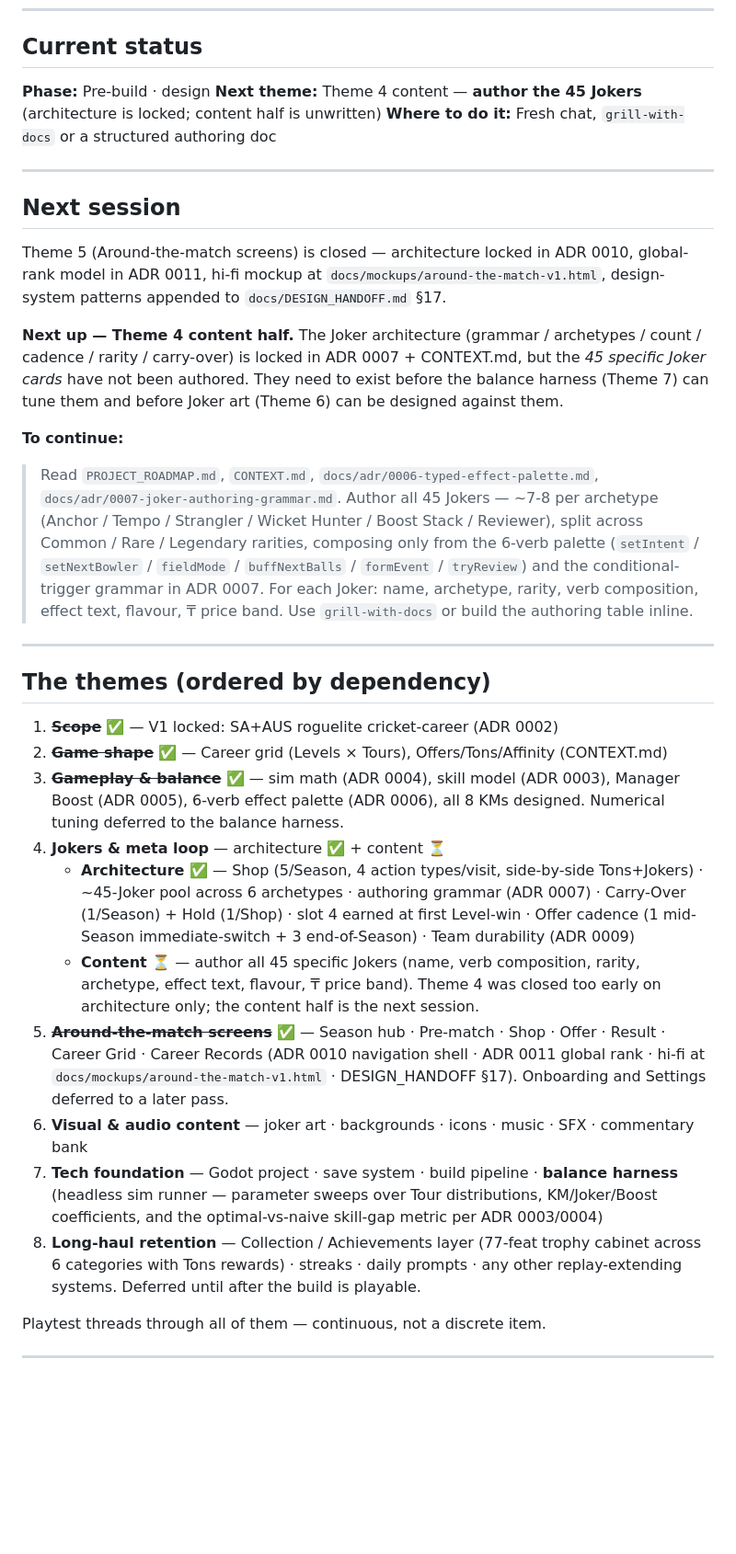
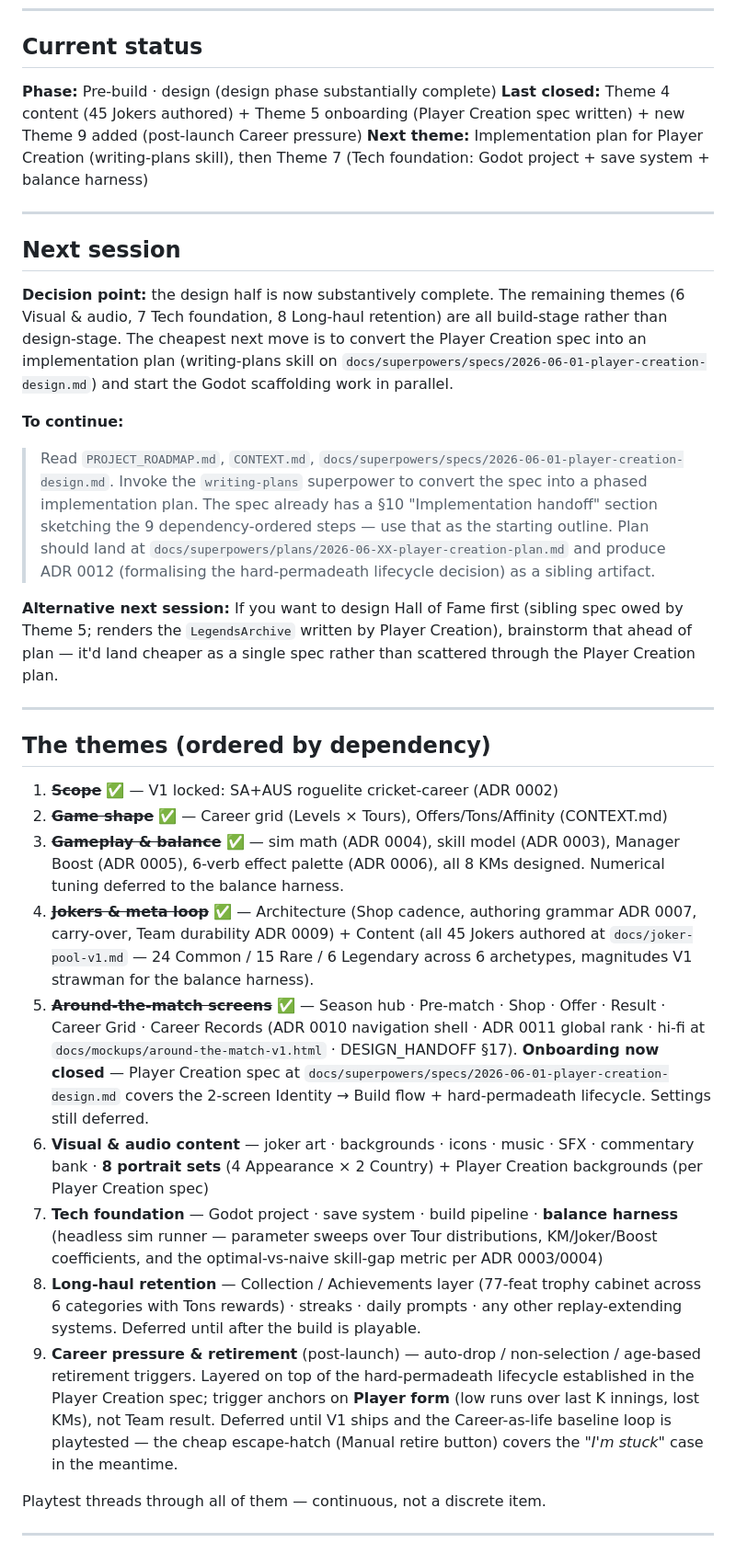
Before and after one commit to nico101rsa/cricket-v3, a Markdown page: PROJECT_ROADMAP.md, the part around one of its changes. Shown at 92% size. Rendered like a GitHub page; blank space fills up the shorter version.

Commit message:
Close theme 4 content + theme 5 onboarding; add theme 9
Roadmap update reflecting today's two deliverables:
- 45-Joker pool authored (docs/joker-pool-v1.md)
- Player Creation spec written (docs/superpowers/specs/2026-06-01-player-creation-design.md)

Theme 4 now fully closed (architecture + content). Theme 5 onboarding
half closed (settings still deferred). New theme 9 added for
post-launch Career pressure & retirement (auto-drop / non-selection /
age-based) — layered on top of the hard-permadeath lifecycle the
Player Creation spec establishes.

Next-session pointer now nominates writing-plans on the Player
Creation spec, with Hall of Fame brainstorm as an alternative.

Co-Authored-By: Claude Opus 4.7 <noreply@anthropic.com>

```diff
--- a/PROJECT_ROADMAP.md
+++ b/PROJECT_ROADMAP.md
@@ -6,21 +6,21 @@ Mobile **roguelite cricket-career** mashing **Reigns × Balatro × management**,
 
 ## Current status
 
-**Phase:** Pre-build · design
-**Next theme:** Theme 4 content — **author the 45 Jokers** (architecture is locked; content half is unwritten)
-**Where to do it:** Fresh chat, `grill-with-docs` or a structured authoring doc
+**Phase:** Pre-build · design (design phase substantially complete)
+**Last closed:** Theme 4 content (45 Jokers authored) + Theme 5 onboarding (Player Creation spec written) + new Theme 9 added (post-launch Career pressure)
+**Next theme:** Implementation plan for Player Creation (writing-plans skill), then Theme 7 (Tech foundation: Godot project + save system + balance harness)
 
 ---
 
 ## Next session
 
-Theme 5 (Around-the-match screens) is closed — architecture locked in ADR 0010, global-rank model in ADR 0011, hi-fi mockup at `docs/mockups/around-the-match-v1.html`, design-system patterns appended to `docs/DESIGN_HANDOFF.md` §17.
-
-**Next up — Theme 4 content half.** The Joker architecture (grammar / archetypes / count / cadence / rarity / carry-over) is locked in ADR 0007 + CONTEXT.md, but the *45 specific Joker cards* have not been authored. They need to exist before the balance harness (Theme 7) can tune them and before Joker art (Theme 6) can be designed against them.
+**Decision point:** the design half is now substantively complete. The remaining themes (6 Visual & audio, 7 Tech foundation, 8 Long-haul retention) are all build-stage rather than design-stage. The cheapest next move is to convert the Player Creation spec into an implementation plan (writing-plans skill on `docs/superpowers/specs/2026-06-01-player-creation-design.md`) and start the Godot scaffolding work in parallel.
 
 **To continue:**
 
-> Read `PROJECT_ROADMAP.md`, `CONTEXT.md`, `docs/adr/0006-typed-effect-palette.md`, `docs/adr/0007-joker-authoring-grammar.md`. Author all 45 Jokers — ~7-8 per archetype (Anchor / Tempo / Strangler / Wicket Hunter / Boost Stack / Reviewer), split across Common / Rare / Legendary rarities, composing only from the 6-verb palette (`setIntent` / `setNextBowler` / `fieldMode` / `buffNextBalls` / `formEvent` / `tryReview`) and the conditional-trigger grammar in ADR 0007. For each Joker: name, archetype, rarity, verb composition, effect text, flavour, ₸ price band. Use `grill-with-docs` or build the authoring table inline.
+> Read `PROJECT_ROADMAP.md`, `CONTEXT.md`, `docs/superpowers/specs/2026-06-01-player-creation-design.md`. Invoke the `writing-plans` superpower to convert the spec into a phased implementation plan. The spec already has a §10 "Implementation handoff" section sketching the 9 dependency-ordered steps — use that as the starting outline. Plan should land at `docs/superpowers/plans/2026-06-XX-player-creation-plan.md` and produce ADR 0012 (formalising the hard-permadeath lifecycle decision) as a sibling artifact.
+
+**Alternative next session:** If you want to design Hall of Fame first (sibling spec owed by Theme 5; renders the `LegendsArchive` written by Player Creation), brainstorm that ahead of plan — it'd land cheaper as a single spec rather than scattered through the Player Creation plan.
 
 ---
 
@@ -29,13 +29,12 @@ Theme 5 (Around-the-match screens) is closed — architecture locked in ADR 0010
 1. ~~**Scope**~~ ✅ — V1 locked: SA+AUS roguelite cricket-career (ADR 0002)
 2. ~~**Game shape**~~ ✅ — Career grid (Levels × Tours), Offers/Tons/Affinity (CONTEXT.md)
 3. ~~**Gameplay & balance**~~ ✅ — sim math (ADR 0004), skill model (ADR 0003), Manager Boost (ADR 0005), 6-verb effect palette (ADR 0006), all 8 KMs designed. Numerical tuning deferred to the balance harness.
-4. **Jokers & meta loop** — architecture ✅ + content ⏳
-   - **Architecture ✅** — Shop (5/Season, 4 action types/visit, side-by-side Tons+Jokers) · ~45-Joker pool across 6 archetypes · authoring grammar (ADR 0007) · Carry-Over (1/Season) + Hold (1/Shop) · slot 4 earned at first Level-win · Offer cadence (1 mid-Season immediate-switch + 3 end-of-Season) · Team durability (ADR 0009)
-   - **Content ⏳** — author all 45 specific Jokers (name, verb composition, rarity, archetype, effect text, flavour, ₸ price band). Theme 4 was closed too early on architecture only; the content half is the next session.
-5. ~~**Around-the-match screens**~~ ✅ — Season hub · Pre-match · Shop · Offer · Result · Career Grid · Career Records (ADR 0010 navigation shell · ADR 0011 global rank · hi-fi at `docs/mockups/around-the-match-v1.html` · DESIGN_HANDOFF §17). Onboarding and Settings deferred to a later pass.
-6. **Visual & audio content** — joker art · backgrounds · icons · music · SFX · commentary bank
+4. ~~**Jokers & meta loop**~~ ✅ — Architecture (Shop cadence, authoring grammar ADR 0007, carry-over, Team durability ADR 0009) + Content (all 45 Jokers authored at `docs/joker-pool-v1.md` — 24 Common / 15 Rare / 6 Legendary across 6 archetypes, magnitudes V1 strawman for the balance harness).
+5. ~~**Around-the-match screens**~~ ✅ — Season hub · Pre-match · Shop · Offer · Result · Career Grid · Career Records (ADR 0010 navigation shell · ADR 0011 global rank · hi-fi at `docs/mockups/around-the-match-v1.html` · DESIGN_HANDOFF §17). **Onboarding now closed** — Player Creation spec at `docs/superpowers/specs/2026-06-01-player-creation-design.md` covers the 2-screen Identity → Build flow + hard-permadeath lifecycle. Settings still deferred.
+6. **Visual & audio content** — joker art · backgrounds · icons · music · SFX · commentary bank · **8 portrait sets** (4 Appearance × 2 Country) + Player Creation backgrounds (per Player Creation spec)
 7. **Tech foundation** — Godot project · save system · build pipeline · **balance harness** (headless sim runner — parameter sweeps over Tour distributions, KM/Joker/Boost coefficients, and the optimal-vs-naive skill-gap metric per ADR 0003/0004)
 8. **Long-haul retention** — Collection / Achievements layer (77-feat trophy cabinet across 6 categories with Tons rewards) · streaks · daily prompts · any other replay-extending systems. Deferred until after the build is playable.
+9. **Career pressure & retirement** (post-launch) — auto-drop / non-selection / age-based retirement triggers. Layered on top of the hard-permadeath lifecycle established in the Player Creation spec; trigger anchors on **Player form** (low runs over last K innings, lost KMs), not Team result. Deferred until V1 ships and the Career-as-life baseline loop is playtested — the cheap escape-hatch (Manual retire button) covers the *"I'm stuck"* case in the meantime.
 
 Playtest threads through all of them — continuous, not a discrete item.
 
```
Also changed, not shown: other parts of PROJECT_ROADMAP.md (+6 -3 lines).
